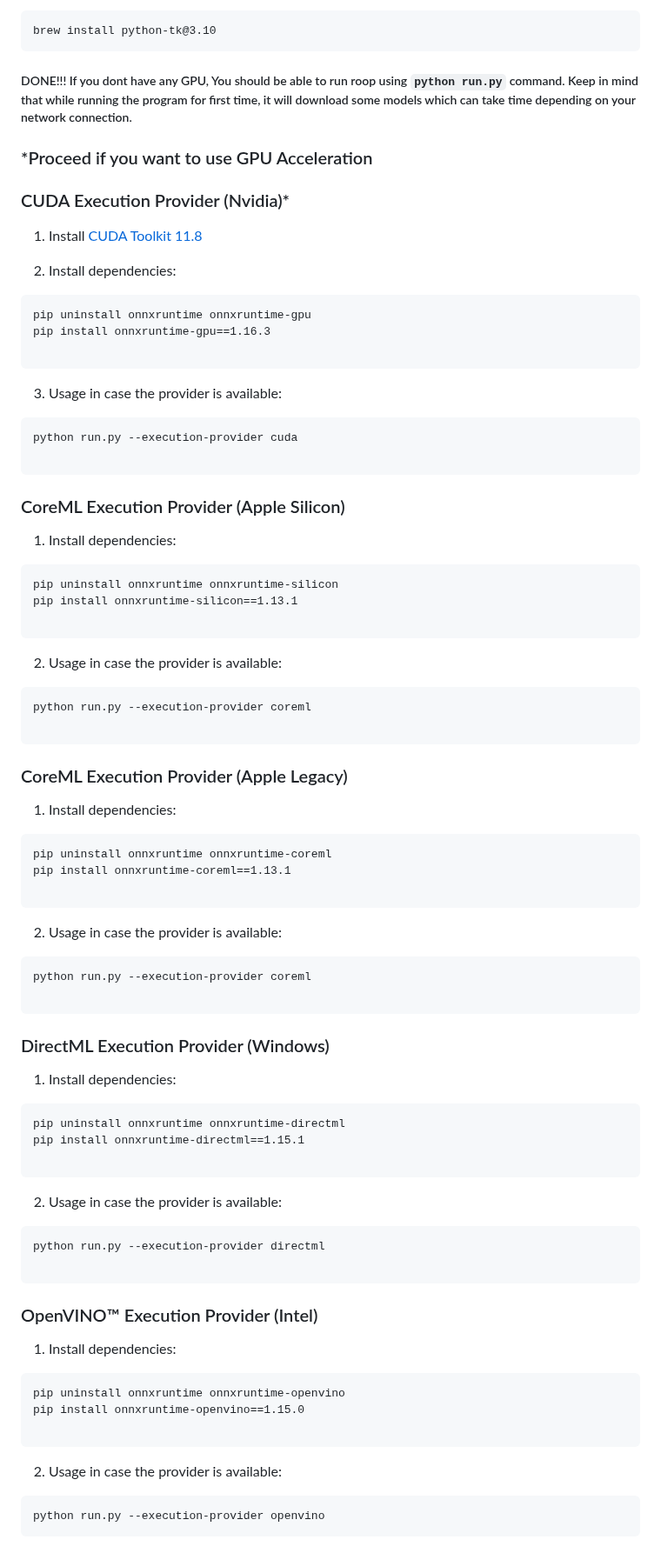
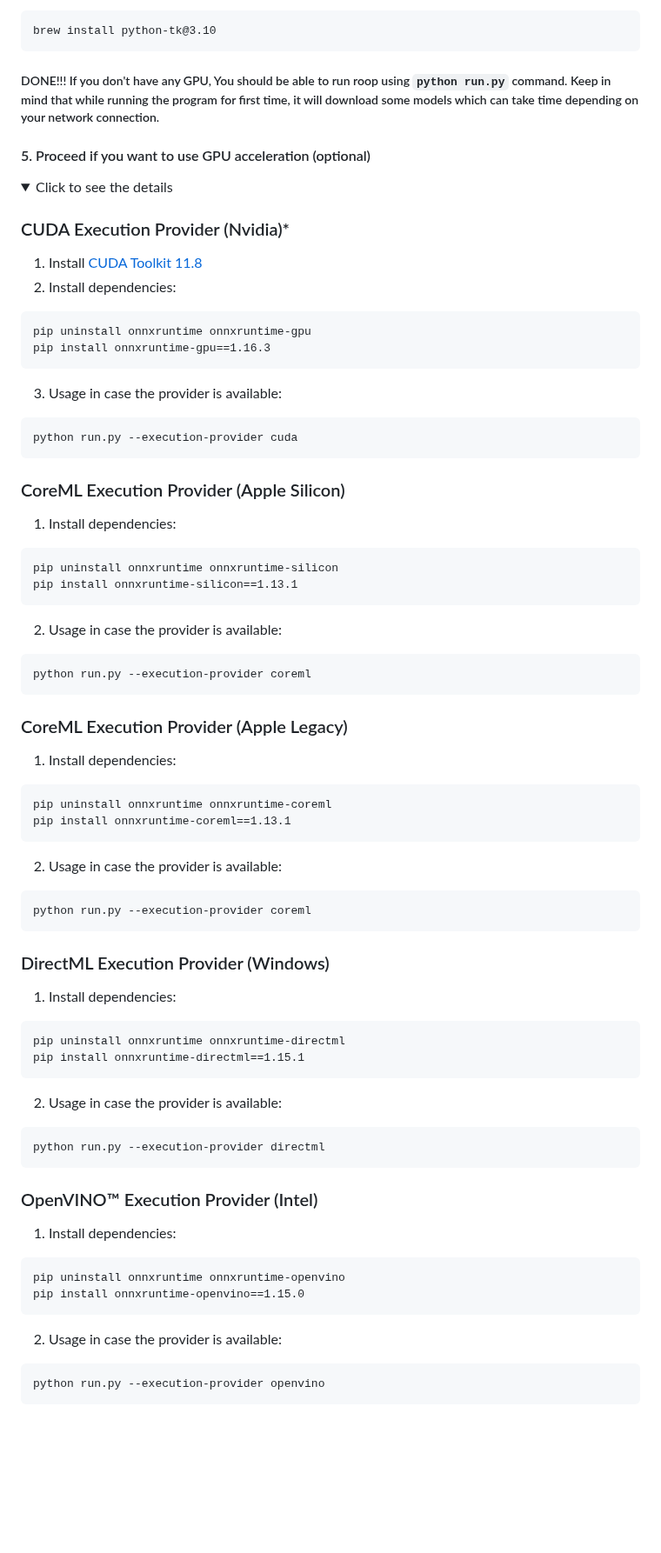
Before and after one commit to hacksider/Deep-Live-Cam, a Markdown page: README.md, the part around one of its changes. Shown at 87% size. Rendered like a GitHub page; folded sections open; blank space fills up the shorter version.

Commit message:
Update README.md to collapse optional sections for better readability

````diff
--- a/README.md
+++ b/README.md
@@ -38,27 +38,25 @@ For MAC OS, You have to install or upgrade python-tk package:
 ```
 brew install python-tk@3.10
 ```
-##### DONE!!! If you dont have any GPU, You should be able to run roop using `python run.py` command. Keep in mind that while running the program for first time, it will download some models which can take time depending on your network connection.
+##### DONE!!! If you don't have any GPU, You should be able to run roop using `python run.py` command. Keep in mind that while running the program for first time, it will download some models which can take time depending on your network connection.
 
-### *Proceed if you want to use GPU Acceleration
+#### 5. Proceed if you want to use GPU acceleration (optional)
+
+<details>
+<summary>Click to see the details</summary>
+
 ### CUDA Execution Provider (Nvidia)*
 
 1.  Install  [CUDA Toolkit 11.8](https://developer.nvidia.com/cuda-11-8-0-download-archive)
-
 2.  Install dependencies:
-
-
 ```
 pip uninstall onnxruntime onnxruntime-gpu
 pip install onnxruntime-gpu==1.16.3
-
 ```
 
 3.  Usage in case the provider is available:
-
 ```
 python run.py --execution-provider cuda
-
 ```
 
 ### [](https://github.com/s0md3v/roop/wiki/2.-Acceleration#coreml-execution-provider-apple-silicon)CoreML Execution Provider (Apple Silicon)
@@ -68,62 +66,48 @@ python run.py --execution-provider cuda
 ```
 pip uninstall onnxruntime onnxruntime-silicon
 pip install onnxruntime-silicon==1.13.1
-
 ```
 
 2.  Usage in case the provider is available:
-
 ```
 python run.py --execution-provider coreml
-
 ```
 
 ### [](https://github.com/s0md3v/roop/wiki/2.-Acceleration#coreml-execution-provider-apple-legacy)CoreML Execution Provider (Apple Legacy)
 
 1.  Install dependencies:
-
 ```
 pip uninstall onnxruntime onnxruntime-coreml
 pip install onnxruntime-coreml==1.13.1
-
 ```
 
 2.  Usage in case the provider is available:
-
 ```
 python run.py --execution-provider coreml
-
 ```
 
 ### [](https://github.com/s0md3v/roop/wiki/2.-Acceleration#directml-execution-provider-windows)DirectML Execution Provider (Windows)
 
 1.  Install dependencies:
-
 ```
 pip uninstall onnxruntime onnxruntime-directml
 pip install onnxruntime-directml==1.15.1
-
 ```
 
 2.  Usage in case the provider is available:
-
 ```
 python run.py --execution-provider directml
-
 ```
 
 ### [](https://github.com/s0md3v/roop/wiki/2.-Acceleration#openvino-execution-provider-intel)OpenVINO™ Execution Provider (Intel)
 
 1.  Install dependencies:
-
 ```
 pip uninstall onnxruntime onnxruntime-openvino
 pip install onnxruntime-openvino==1.15.0
-
 ```
 
 2.  Usage in case the provider is available:
-
 ```
 python run.py --execution-provider openvino
 ```
````
Also changed, not shown: other parts of README.md (+7 -1 lines).
